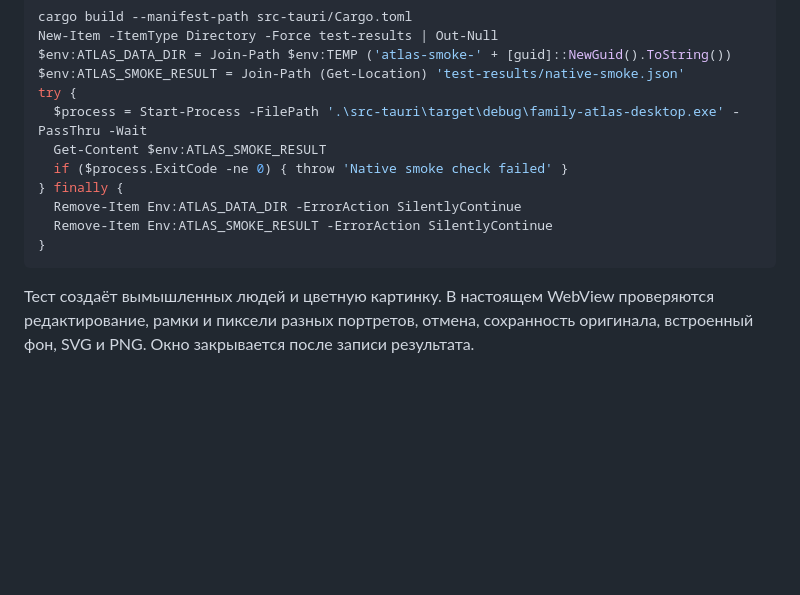
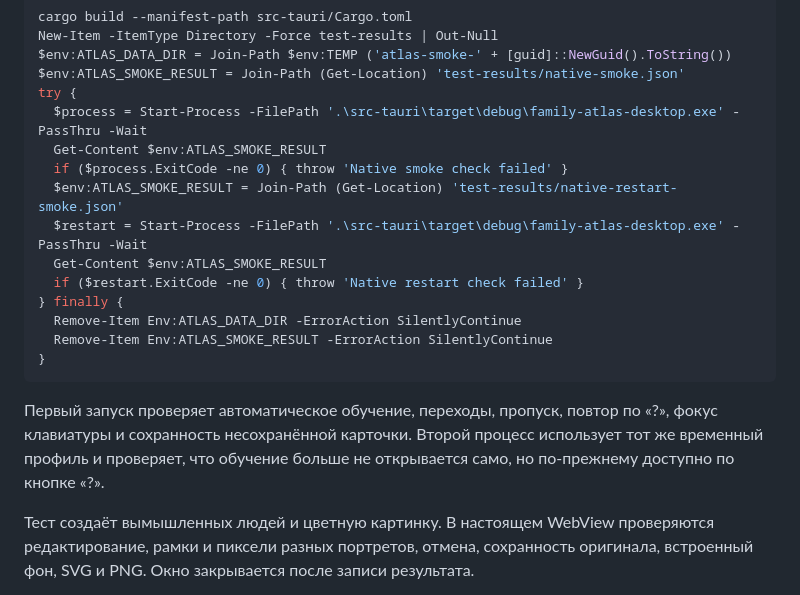
Before and after one commit to montegry/family-atlas-desktop, a Markdown page: docs/TESTING.md, the part around the change. Drawn GitHub-style; blank space fills up the shorter version.

````diff
--- a/docs/TESTING.md
+++ b/docs/TESTING.md
@@ -25,11 +25,20 @@ try {
   $process = Start-Process -FilePath '.\src-tauri\target\debug\family-atlas-desktop.exe' -PassThru -Wait
   Get-Content $env:ATLAS_SMOKE_RESULT
   if ($process.ExitCode -ne 0) { throw 'Native smoke check failed' }
+  $env:ATLAS_SMOKE_RESULT = Join-Path (Get-Location) 'test-results/native-restart-smoke.json'
+  $restart = Start-Process -FilePath '.\src-tauri\target\debug\family-atlas-desktop.exe' -PassThru -Wait
+  Get-Content $env:ATLAS_SMOKE_RESULT
+  if ($restart.ExitCode -ne 0) { throw 'Native restart check failed' }
 } finally {
   Remove-Item Env:ATLAS_DATA_DIR -ErrorAction SilentlyContinue
   Remove-Item Env:ATLAS_SMOKE_RESULT -ErrorAction SilentlyContinue
 }
 ```
+
+Первый запуск проверяет автоматическое обучение, переходы, пропуск, повтор по «?»,
+фокус клавиатуры и сохранность несохранённой карточки. Второй процесс использует
+тот же временный профиль и проверяет, что обучение больше не открывается само,
+но по-прежнему доступно по кнопке «?».
 
 Тест создаёт вымышленных людей и цветную картинку. В настоящем WebView проверяются
 редактирование, рамки и пиксели разных портретов, отмена, сохранность оригинала,
````
Also changed, not shown: AGENTS.md (+1 -0 lines), README.md (+19 -1 lines), docs/images/tutorial.png (added), 12 other files.
